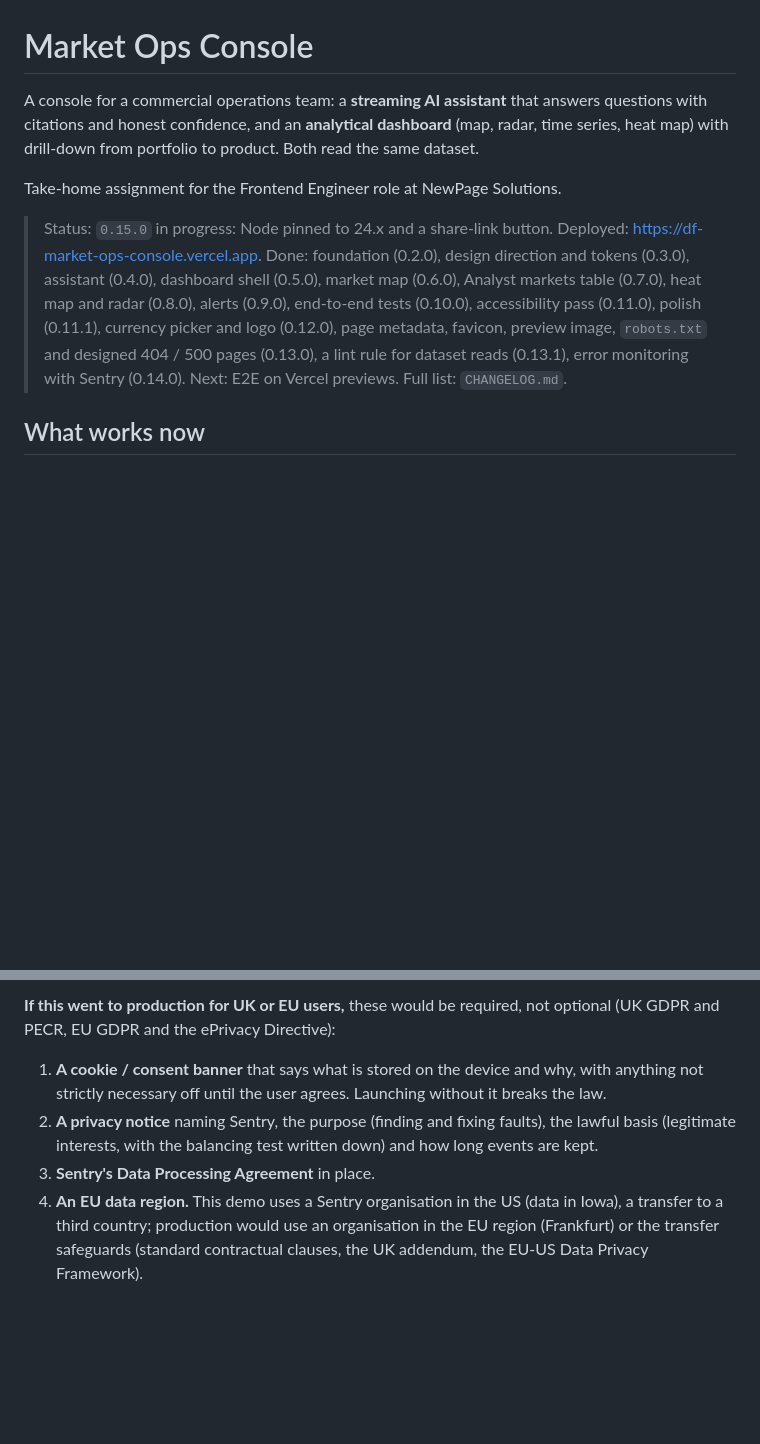
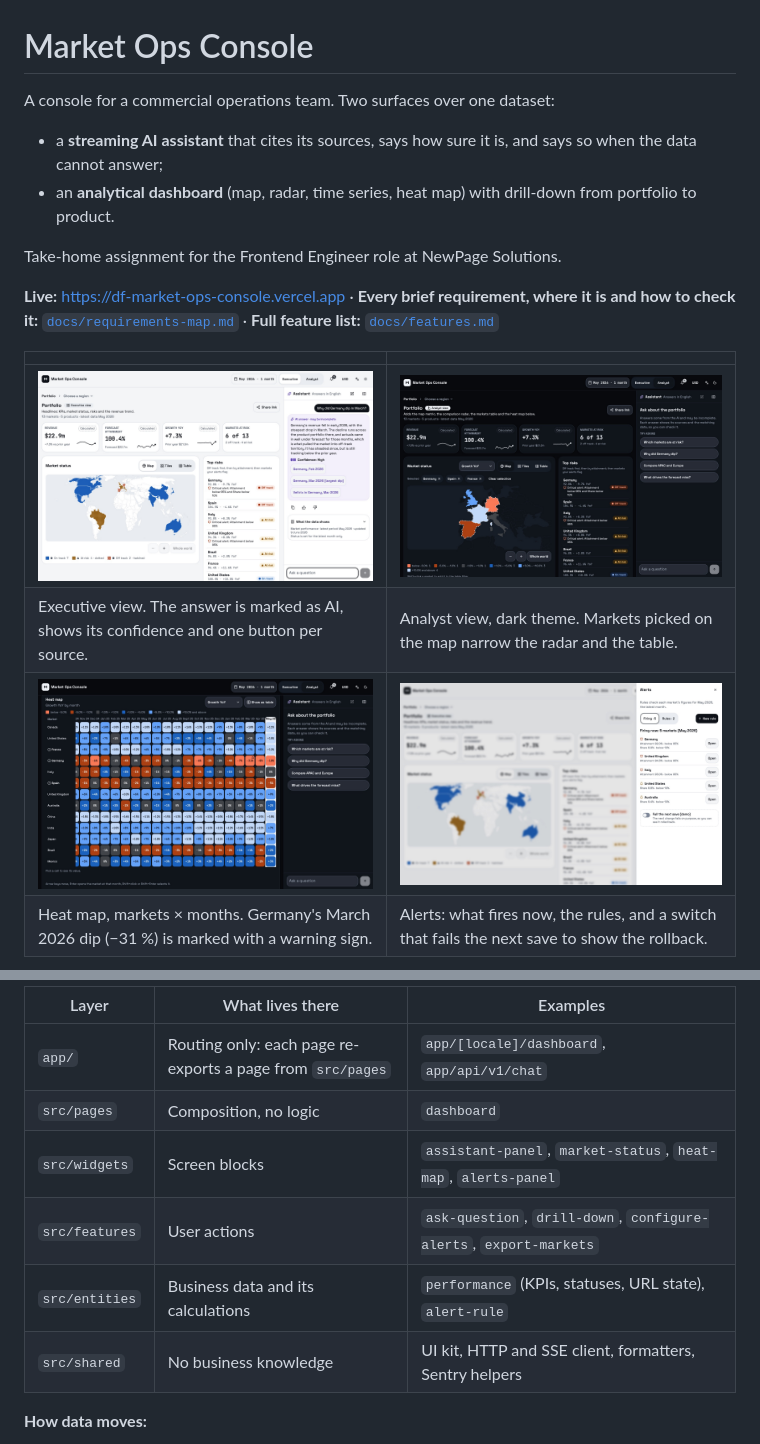
Before and after one commit to DmitriyOne/market-ops-console, a Markdown page: README.md, 2 parts joined by grey strips. Drawn GitHub-style; pictures changed too: docs/screenshots/alerts.jpg (added), docs/screenshots/analyst-dark.jpg (added), docs/screenshots/analyst-heat-map-dark.jpg (added); blank space fills up the shorter version.

```diff
--- a/README.md
+++ b/README.md
@@ -1,10 +1,18 @@
 # Market Ops Console
 
-A console for a commercial operations team: a **streaming AI assistant** that answers questions with citations and honest confidence, and an **analytical dashboard** (map, radar, time series, heat map) with drill-down from portfolio to product. Both read the same dataset.
+A console for a commercial operations team. Two surfaces over one dataset:
+
+- a **streaming AI assistant** that cites its sources, says how sure it is, and says so when the data cannot answer;
+- an **analytical dashboard** (map, radar, time series, heat map) with drill-down from portfolio to product.
 
 Take-home assignment for the Frontend Engineer role at NewPage Solutions.
 
-> Status: `0.15.0` in progress: Node pinned to 24.x and a share-link button. Deployed: https://df-market-ops-console.vercel.app. Done: foundation (0.2.0), design direction and tokens (0.3.0), assistant (0.4.0), dashboard shell (0.5.0), market map (0.6.0), Analyst markets table (0.7.0), heat map and radar (0.8.0), alerts (0.9.0), end-to-end tests (0.10.0), accessibility pass (0.11.0), polish (0.11.1), currency picker and logo (0.12.0), page metadata, favicon, preview image, `robots.txt` and designed 404 / 500 pages (0.13.0), a lint rule for dataset reads (0.13.1), error monitoring with Sentry (0.14.0). Next: E2E on Vercel previews. Full list: `CHANGELOG.md`.
+**Live:** https://df-market-ops-console.vercel.app · **Every brief requirement, where it is and how to check it:** [`docs/requirements-map.md`](docs/requirements-map.md) · **Full feature list:** [`docs/features.md`](docs/features.md)
 
-## What works now
+| | |
+|---|---|
+| ![Executive view with an answer from the assistant: sources and confidence](docs/screenshots/executive-assistant.jpg) | ![Analyst view in dark mode: three markets selected on the map, growth metric](docs/screenshots/analyst-dark.jpg) |
+| Executive view. The answer is marked as AI, shows its confidence and one button per source. | Analyst view, dark theme. Markets picked on the map narrow the radar and the table. |
+| ![Heat map: markets by month, growth year on year; Germany's March 2026 dip stands out](docs/screenshots/analyst-heat-map-dark.jpg) | ![Alerts sheet: markets firing now and the demo switch that makes the next save fail](docs/screenshots/alerts.jpg) |
+| Heat map, markets × months. Germany's March 2026 dip (−31 %) is marked with a warning sign. | Alerts: what fires now, the rules, and a switch that fails the next save to show the rollback. |
 
@@ -65,8 +75,12 @@ Sentry gets errors and 10 % of traces (ADR 0019). It is **off unless `NEXT_PUBLI
 
-**If this went to production for UK or EU users,** these would be required, not optional (UK GDPR and PECR, EU GDPR and the ePrivacy Directive):
+| Layer | What lives there | Examples |
+|---|---|---|
+| `app/` | Routing only: each page re-exports a page from `src/pages` | `app/[locale]/dashboard`, `app/api/v1/chat` |
+| `src/pages` | Composition, no logic | `dashboard` |
+| `src/widgets` | Screen blocks | `assistant-panel`, `market-status`, `heat-map`, `alerts-panel` |
+| `src/features` | User actions | `ask-question`, `drill-down`, `configure-alerts`, `export-markets` |
+| `src/entities` | Business data and its calculations | `performance` (KPIs, statuses, URL state), `alert-rule` |
+| `src/shared` | No business knowledge | UI kit, HTTP and SSE client, formatters, Sentry helpers |
 
-1. **A cookie / consent banner** that says what is stored on the device and why, with anything not strictly necessary off until the user agrees. Launching without it breaks the law.
-2. **A privacy notice** naming Sentry, the purpose (finding and fixing faults), the lawful basis (legitimate interests, with the balancing test written down) and how long events are kept.
-3. **Sentry's Data Processing Agreement** in place.
-4. **An EU data region.** This demo uses a Sentry organisation in the US (data in Iowa), a transfer to a third country; production would use an organisation in the EU region (Frankfurt) or the transfer safeguards (standard contractual clauses, the UK addendum, the EU-US Data Privacy Framework).
+**How data moves:**
 
```
Also changed, not shown: other parts of README.md (+228 -77 lines), CHANGELOG.md (+6 -0 lines), docs/features.md (added, +18 -0 lines), docs/screenshots/phone-assistant-abstain.jpg (added), docs/screenshots/phone-overview-de.jpg (added), 1 other file.
